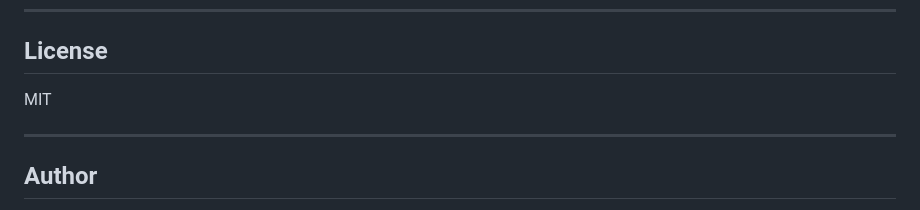
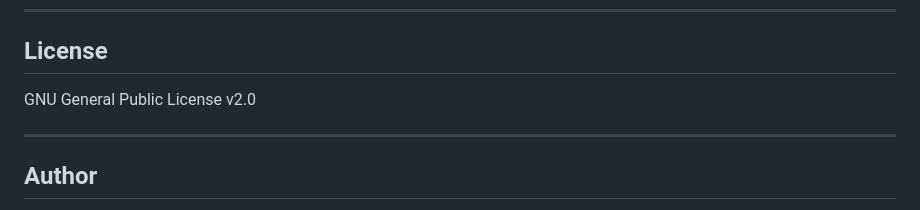
Before and after one commit to fabricioaait/ecs_cluster_creator, a Markdown page: README.md, the part around the change. GitHub-like rendering.

```diff
--- a/README.md
+++ b/README.md
@@ -104,7 +104,7 @@ terraform destroy
 
 ## License
 
-MIT
+GNU General Public License v2.0
 
 ---
 
```
